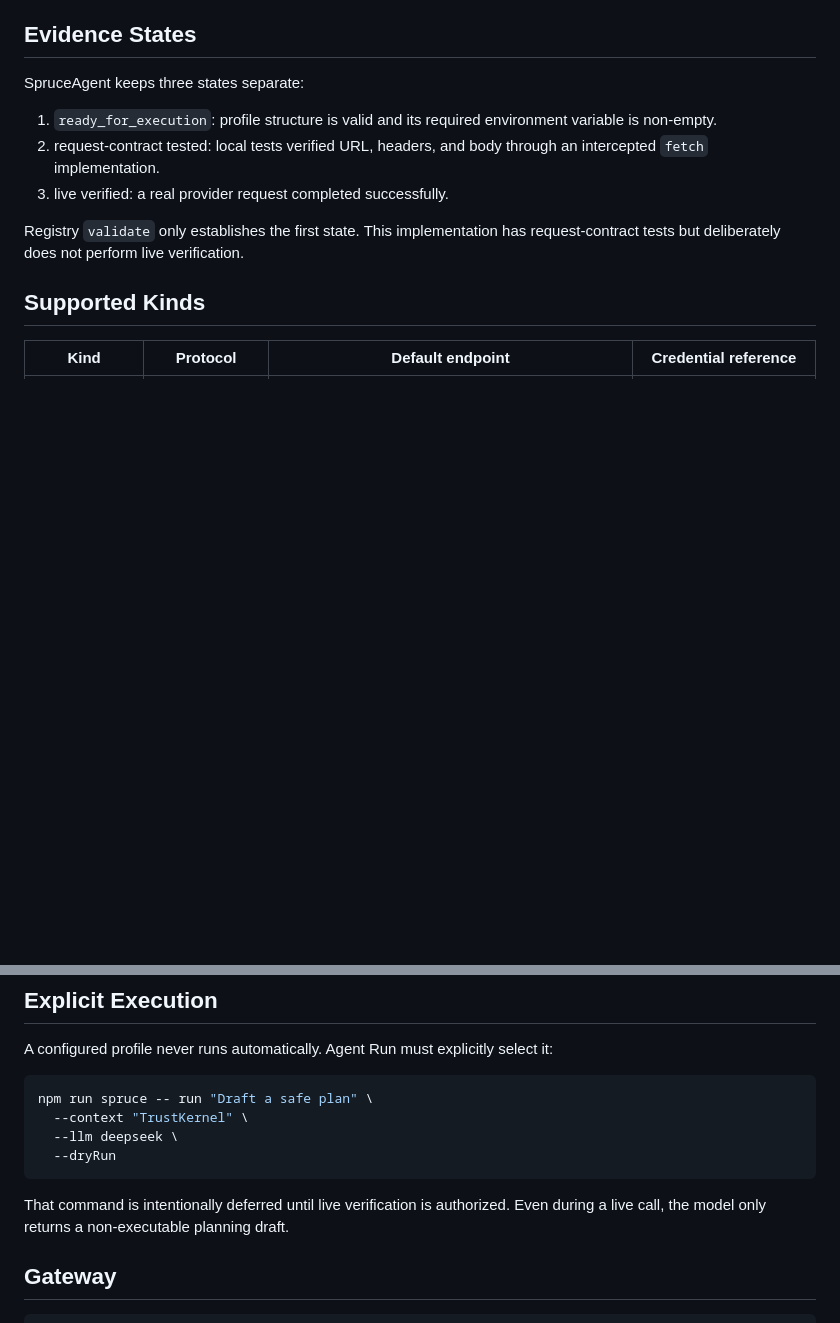
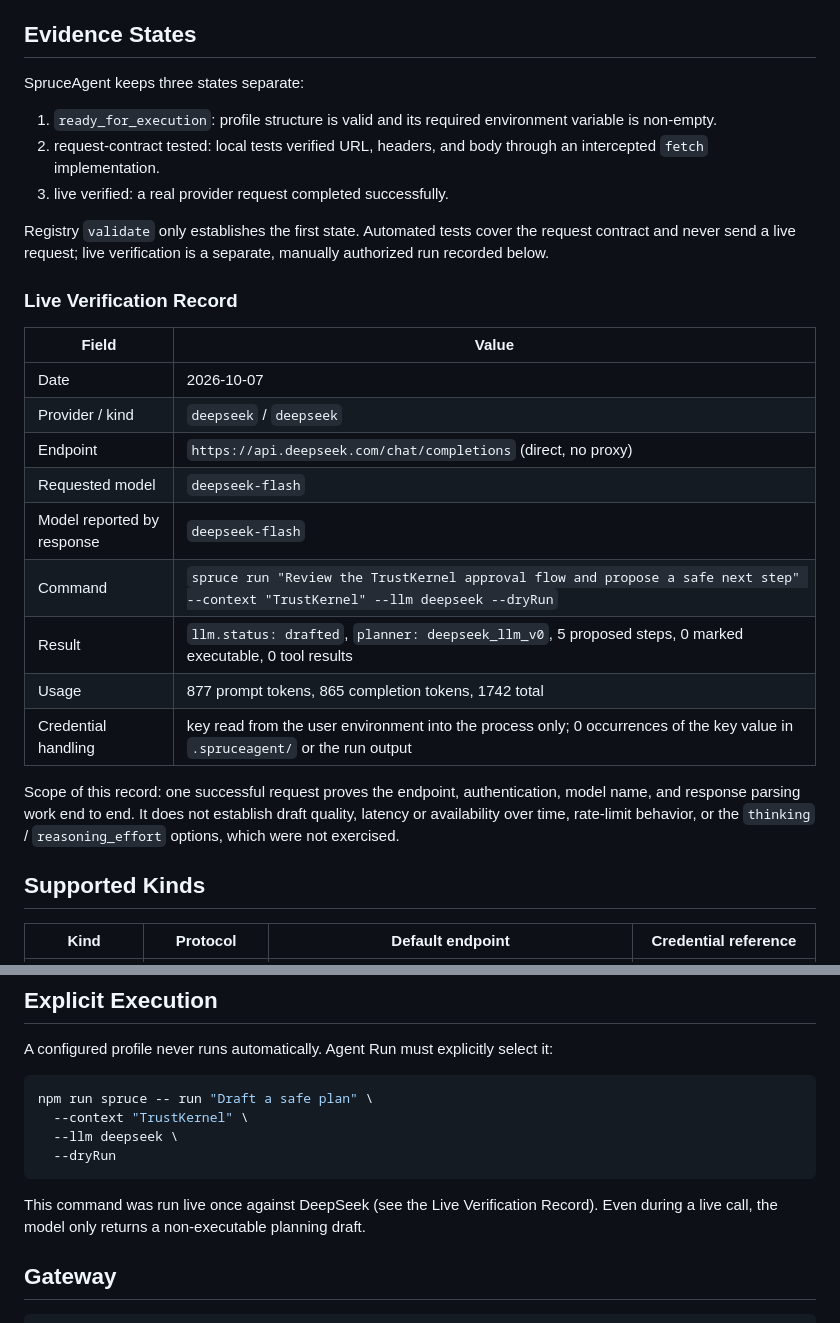
Before and after one commit to zlx101/SpruceAgent, a Markdown page: docs/llm-provider-registry-v0.md, 2 parts joined by grey strips. Drawn GitHub-style; blank space fills up the shorter version.

Commit message:
Record first live DeepSeek verification of the draft-only model path
A direct deepseek-flash request through spruce run --llm deepseek --dryRun
returned a parsed, non-executable planning draft; the key value was not found
in local state or run output. Scope limits are stated in the record.

Co-authored-by: Cursor <cursoragent@cursor.com>

````diff
--- a/docs/llm-provider-registry-v0.md
+++ b/docs/llm-provider-registry-v0.md
@@ -10,7 +10,23 @@ SpruceAgent keeps three states separate:
 2. request-contract tested: local tests verified URL, headers, and body through an intercepted `fetch` implementation.
 3. live verified: a real provider request completed successfully.
 
-Registry `validate` only establishes the first state. This implementation has request-contract tests but deliberately does not perform live verification.
+Registry `validate` only establishes the first state. Automated tests cover the request contract and never send a live request; live verification is a separate, manually authorized run recorded below.
+
+### Live Verification Record
+
+| Field | Value |
+| --- | --- |
+| Date | 2026-10-07 |
+| Provider / kind | `deepseek` / `deepseek` |
+| Endpoint | `https://api.deepseek.com/chat/completions` (direct, no proxy) |
+| Requested model | `deepseek-flash` |
+| Model reported by response | `deepseek-flash` |
+| Command | `spruce run "Review the TrustKernel approval flow and propose a safe next step" --context "TrustKernel" --llm deepseek --dryRun` |
+| Result | `llm.status: drafted`, `planner: deepseek_llm_v0`, 5 proposed steps, 0 marked executable, 0 tool results |
+| Usage | 877 prompt tokens, 865 completion tokens, 1742 total |
+| Credential handling | key read from the user environment into the process only; 0 occurrences of the key value in `.spruceagent/` or the run output |
+
+Scope of this record: one successful request proves the endpoint, authentication, model name, and response parsing work end to end. It does not establish draft quality, latency or availability over time, rate-limit behavior, or the `thinking` / `reasoning_effort` options, which were not exercised.
 
 ## Supported Kinds
 
@@ -117,7 +133,7 @@ npm run spruce -- run "Draft a safe plan" \
   --dryRun
 ```
 
-That command is intentionally deferred until live verification is authorized. Even during a live call, the model only returns a non-executable planning draft.
+This command was run live once against DeepSeek (see the Live Verification Record). Even during a live call, the model only returns a non-executable planning draft.
 
 ## Gateway
 
````
Also changed, not shown: docs/capability-evolution-chain.md (+2 -0 lines).
